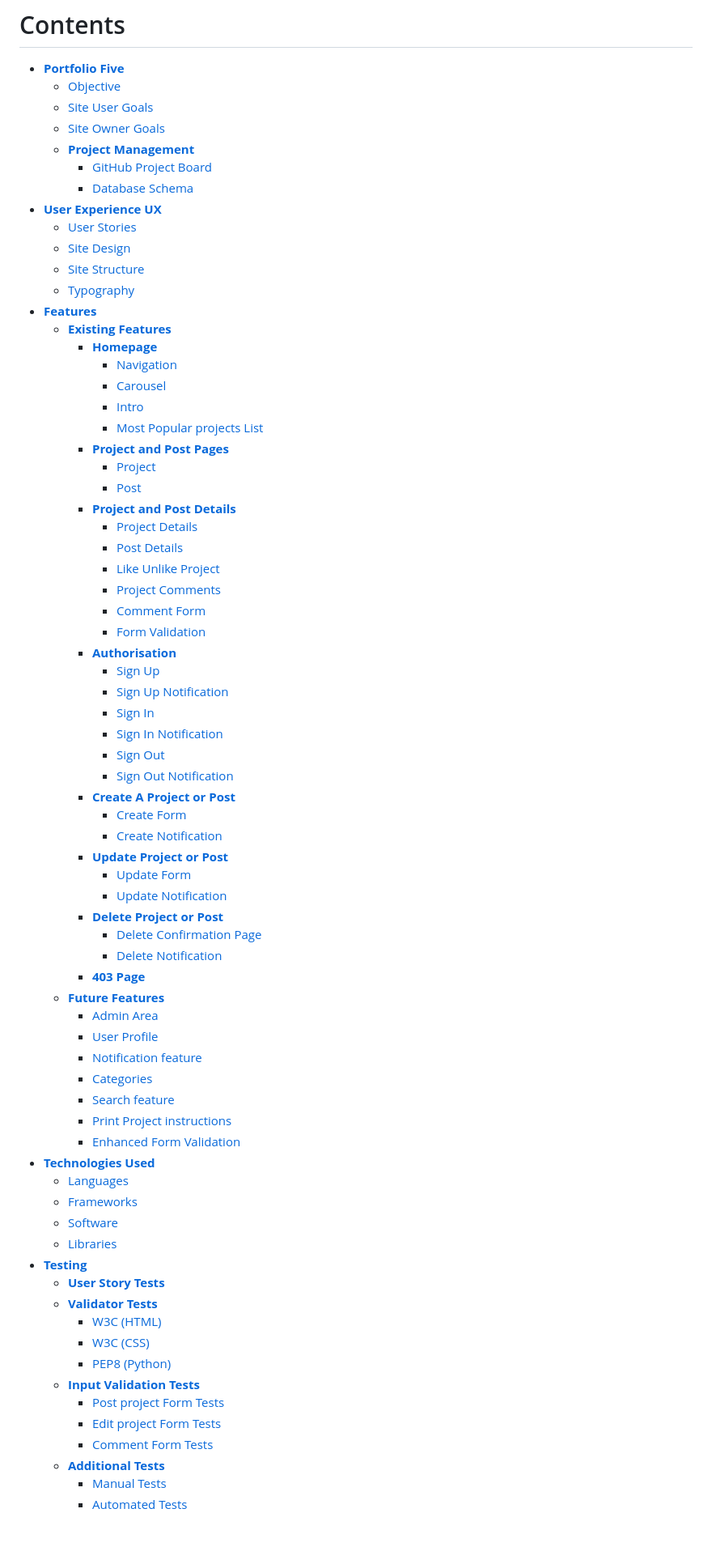
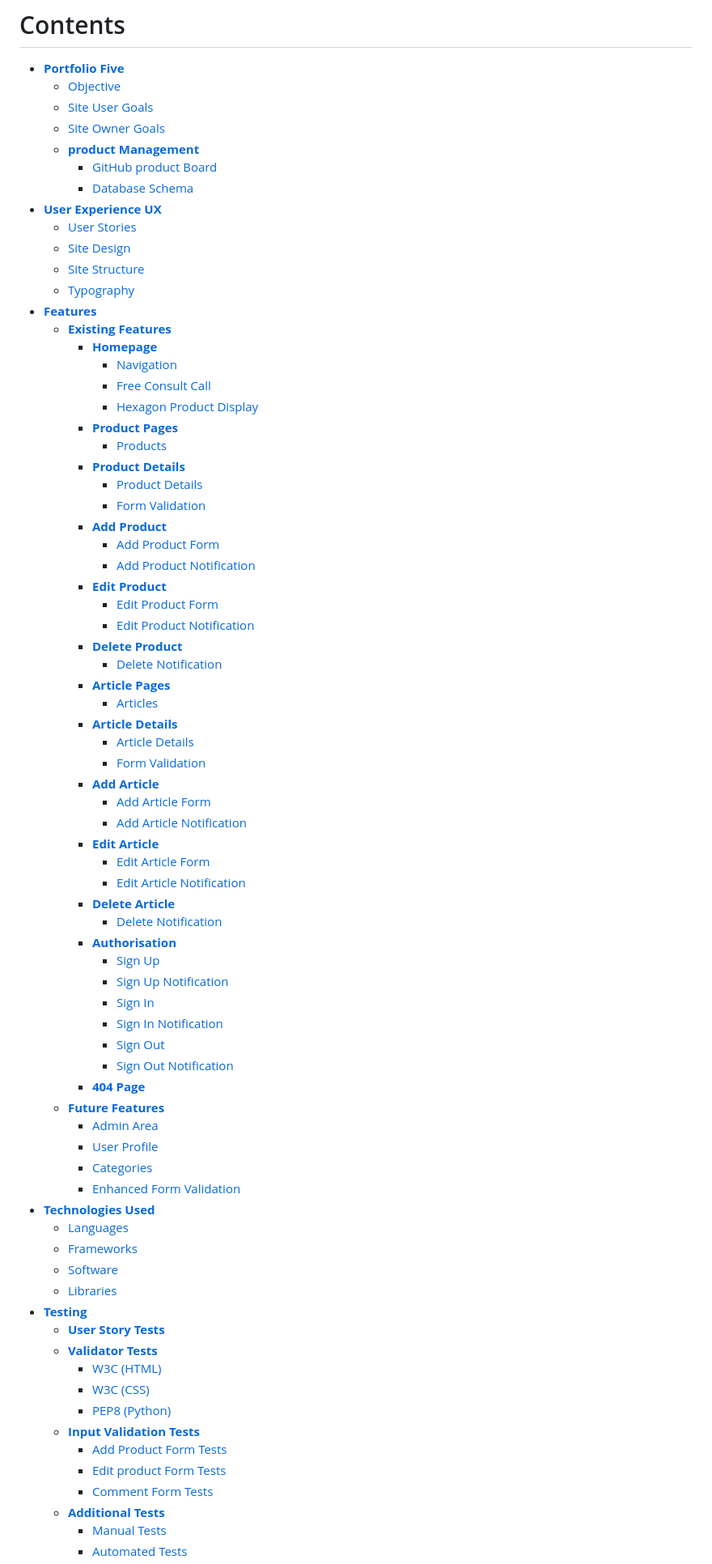
Before and after one commit to culanomeara/pp5-peaknutrition, a Markdown page: README.md, the part around one of its changes. Shown at 81% size. Rendered like a GitHub page; blank space fills up the shorter version.

Commit message:
Added product and article features to readme

```diff
--- a/README.md
+++ b/README.md
@@ -14,8 +14,8 @@ Link to the live site - https://peak-nutrition.herokuapp.com/
     * [Objective](<#objective>)
     * [Site User Goals](<#site-user-goals>)
     * [Site Owner Goals](<#site-owner-goals>)
-    * [**Project Management**](<#project-management>)
-        * [GitHub Project Board](<#github-project-board>)
+    * [**product Management**](<#product-management>)
+        * [GitHub product Board](<#github-product-board>)
         * [Database Schema](<#database-schema>)
 * [**User Experience UX**](<#user-experience-ux>)
     * [User Stories](<#user-stories>)
@@ -26,19 +26,34 @@ Link to the live site - https://peak-nutrition.herokuapp.com/
     * [**Existing Features**](<#existing-features>)
         * [**Homepage**](<#homepage>)
             * [Navigation](<#navigation>)
-            * [Carousel](<#carousel>)
-            * [Intro](<#intro>)
-            * [Most Popular projects List](<#most-popular-projects-list>)
-        * [**Project and Post Pages**](<#projects-and-posts-pages>)
-            * [Project](<#projects>)
-            * [Post](<#posts>)
-        * [**Project and Post Details**](<#project-and-post-details>)
-            * [Project Details](<#project-details>)
-            * [Post Details](<#post-details>)
-            * [Like Unlike Project](<#like-unlike-project>)
-            * [Project Comments](<#project-comments>)
-            * [Comment Form](<#comment-form>)
+            * [Free Consult Call](<#free-consult-call>)
+            * [Hexagon Product Display](<#hexagon-product-display>)
+        * [**Product Pages**](<#product-pages>)
+            * [Products](<#products>)
+        * [**Product Details**](<#product-details>)
+            * [Product Details](<#product-details>)
             * [Form Validation](<#form-validation>)
+        * [**Add Product**](<#add-product>)
+            * [Add Product Form](<#add-product-form>)
+            * [Add Product Notification](<#add-product-notification>)
+        * [**Edit Product**](<#edit-product>)
+            * [Edit Product Form](<#edit-product-form>)
+            * [Edit Product Notification](<#edit-product-notification>)
+        * [**Delete Product**](<#delete-product>)
+            * [Delete Notification](<#delete-notification>)
+        * [**Article Pages**](<#article-pages>)
+            * [Articles](<#articles>)
+        * [**Article Details**](<#article-details>)
+            * [Article Details](<#article-details>)
+            * [Form Validation](<#form-validation>)
+        * [**Add Article**](<#add-article>)
+            * [Add Article Form](<#add-article-form>)
+            * [Add Article Notification](<#add-article-notification>)
+        * [**Edit Article**](<#edit-article>)
+            * [Edit Article Form](<#edit-article-form>)
+            * [Edit Article Notification](<#edit-article-notification>)
+        * [**Delete Article**](<#delete-article>)
+            * [Delete Notification](<#delete-notification>)
         * [**Authorisation**](<#authorisation>)
             * [Sign Up](<#sign-up>)
             * [Sign Up Notification](<#sign-up-notification>)
@@ -46,23 +61,11 @@ Link to the live site - https://peak-nutrition.herokuapp.com/
             * [Sign In Notification](<#sign-in-notification>)
             * [Sign Out](<#sign-out>)
             * [Sign Out Notification](<#sign-out-notification>)
-        * [**Create A Project or Post**](<#create-a-project-or-post>)
-            * [Create Form](<#create-form>)
-            * [Create Notification](<#create-notification>)
-        * [**Update Project or Post**](<#update-project-or-post>)
-            * [Update Form](<#update-form>)
-            * [Update Notification](<#update-notification>)
-        * [**Delete Project or Post**](<#delete-project-or-post>)
-            * [Delete Confirmation Page](<#delete-confirmation-page>)
-            * [Delete Notification](<#delete-notification>)
-        * [**403 Page**](<#403-page>)
+        * [**404 Page**](<#404-page>)
     * [**Future Features**](<#future-features>)
         * [Admin Area](<#admin-area>)
         * [User Profile](<#user-profile>)
-        * [Notification feature](<#notification-feature>)
         * [Categories](<#categories>)
-        * [Search feature](<#search-feature>)
-        * [Print Project instructions](<#print-project-instructions>)
         * [Enhanced Form Validation](<#enhanced-form-validation>)
 * [**Technologies Used**](<#technologies-used>)
     * [Languages](<#languages>)
@@ -76,8 +79,8 @@ Link to the live site - https://peak-nutrition.herokuapp.com/
         * [W3C (CSS)](<#w3c-css>)
         * [PEP8 (Python)](<#pep8-python>)
     * [**Input Validation Tests**](<#input-validation-tests>)
-        * [Post project Form Tests](<#post-project-form-tests>)
-        * [Edit project Form Tests](<#edit-project-form-tests>)
+        * [Add Product Form Tests](<#post-product-form-tests>)
+        * [Edit product Form Tests](<#edit-product-form-tests>)
         * [Comment Form Tests](<#comment-form-tests>)
     * [**Additional Tests**](<#additional-tests>)
         * [Manual Tests](<#manual-tests>)
```
Also changed, not shown: other parts of README.md (+153 -96 lines).
